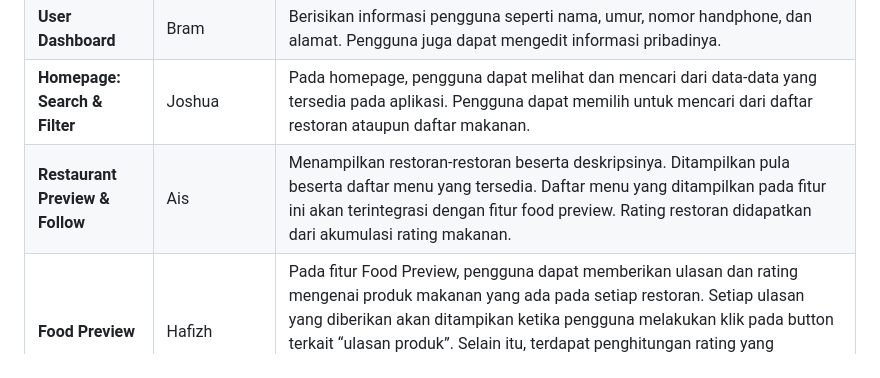
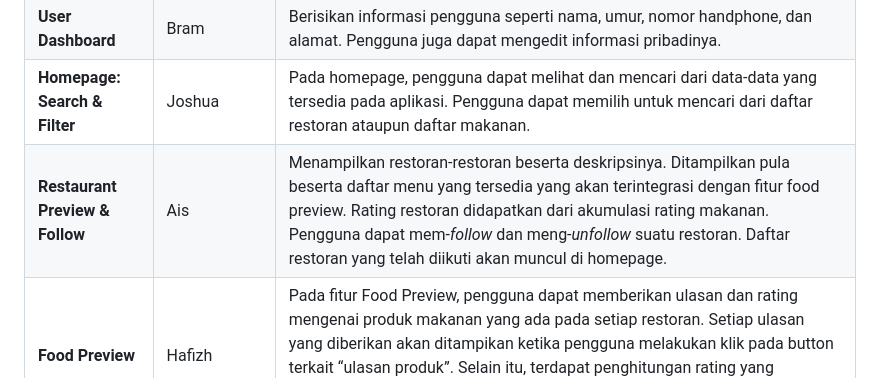
Before and after one commit to PBP-F10/GolekMakanRek, a Markdown page: README.md, the part around the change. GitHub-like rendering.

```diff
--- a/README.md
+++ b/README.md
@@ -29,7 +29,7 @@ Berikut adalah daftar modul yang akan di-implementasikan:
 | **Autentikasi & Admin** | All | **Autentikasi:** Berperan mengatur Registrasi dan Login akun pengguna dan admin. <br> **Admin:** Berperan dalam mengelola konten aplikasi. Admin memiliki hak untuk menambahkan, menghapus, dan mengubah data restoran atau makanan. Selain itu, Admin juga dapat mengawasi dan memoderasi ulasan pengguna. |
 | **User Dashboard** | Bram | Berisikan informasi pengguna seperti nama, umur, nomor handphone, dan alamat. Pengguna juga dapat mengedit informasi pribadinya. |
 | **Homepage: Search & Filter** | Joshua | Pada homepage, pengguna dapat melihat dan mencari dari data-data yang tersedia pada aplikasi. Pengguna dapat memilih untuk mencari dari daftar restoran ataupun daftar makanan. |
-| **Restaurant Preview & Follow** | Ais | Menampilkan restoran-restoran beserta deskripsinya. Ditampilkan pula beserta daftar menu yang tersedia. Daftar menu yang ditampilkan pada fitur ini akan terintegrasi dengan fitur food preview. Rating restoran didapatkan dari akumulasi rating makanan. |
+| **Restaurant Preview & Follow** | Ais | Menampilkan restoran-restoran beserta deskripsinya. Ditampilkan pula beserta daftar menu yang tersedia yang akan terintegrasi dengan fitur food preview. Rating restoran didapatkan dari akumulasi rating makanan. Pengguna dapat mem-_follow_ dan meng-_unfollow_ suatu restoran. Daftar restoran yang telah diikuti akan muncul di homepage. |
 | **Food Preview** | Hafizh | Pada fitur Food Preview, pengguna dapat memberikan ulasan dan rating mengenai produk makanan yang ada pada setiap restoran. Setiap ulasan yang diberikan akan ditampikan ketika pengguna melakukan klik pada button terkait “ulasan produk”. Selain itu, terdapat penghitungan rating yang memungkinkan hasil rata-rata dari setiap rating yang diberikan pengguna akan ditampilkan pada masing-masing produk makanan. |
 | **Wishlist** | Falah | Pengguna dapat menambahkan suatu makanan ke dalam daftar berupa wishlist. Daftar ini berisikan makanan-makanan yang diinginkan pengguna. Pengguna dapat melihat daftar tersebut dan mengedit daftarnya seperti menambahkan makanan lainnya dan juga menghapus suatu makanan dari wishlist. |
 | **Like** | Joshua | Pengguna dapat melakukan reaction yaitu menyukai makanan yang ditampilkan pada Homepage. Nantinya, angka dari like tersebut akan dijumlahkan dari semua user yang menyukai makanan tersebut |
```
